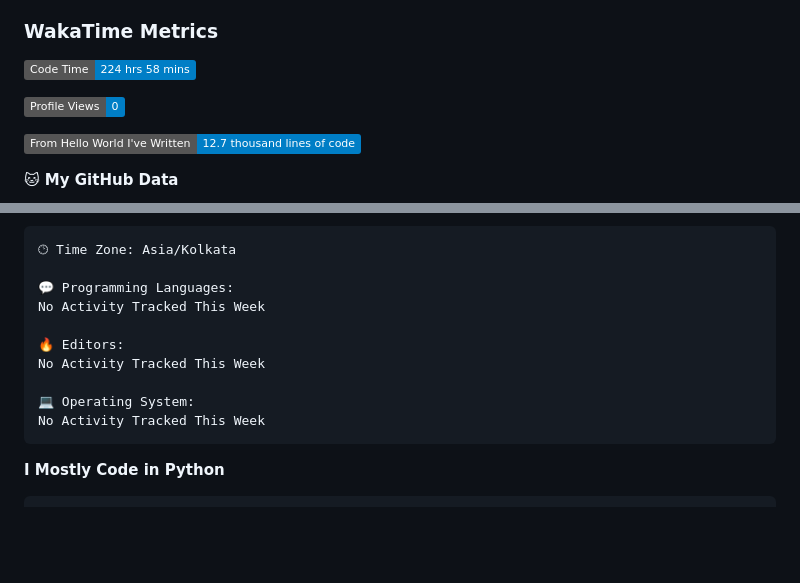
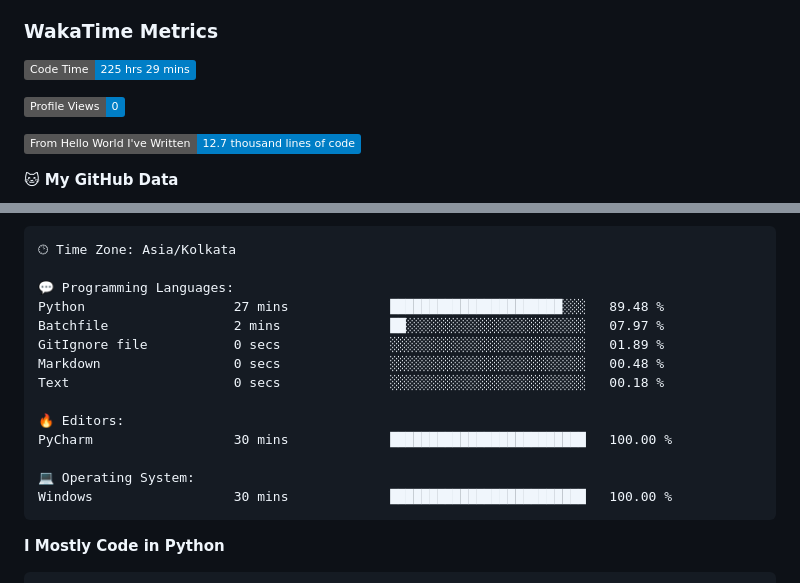
Before and after one commit to subbarayudu-chakali/subbarayudu-chakali, a Markdown page: README.md, 2 parts joined by grey strips. GitHub-like rendering; badges without logos; blank space fills up the shorter version.

Commit message:
Updated with Dev Metrics

````diff
--- a/README.md
+++ b/README.md
@@ -146,7 +146,7 @@ Contact Details
 Waatime metrics
 -->
 <!--START_SECTION:waka-->
-![Code Time](http://img.shields.io/badge/Code%20Time-224%20hrs%2058%20mins-blue)
+![Code Time](http://img.shields.io/badge/Code%20Time-225%20hrs%2029%20mins-blue)
 
 ![Profile Views](http://img.shields.io/badge/Profile%20Views-0-blue)
 
@@ -189,13 +189,17 @@ Sunday                   32 commits          ███░░░░░░░░
 🕑︎ Time Zone: Asia/Kolkata
 
 💬 Programming Languages:
-No Activity Tracked This Week
+Python                   27 mins             ██████████████████████░░░   89.48 %
+Batchfile                2 mins              ██░░░░░░░░░░░░░░░░░░░░░░░   07.97 %
+GitIgnore file           0 secs              ░░░░░░░░░░░░░░░░░░░░░░░░░   01.89 %
+Markdown                 0 secs              ░░░░░░░░░░░░░░░░░░░░░░░░░   00.48 %
+Text                     0 secs              ░░░░░░░░░░░░░░░░░░░░░░░░░   00.18 %
 
 🔥 Editors:
-No Activity Tracked This Week
+PyCharm                  30 mins             █████████████████████████   100.00 %
 
 💻 Operating System:
-No Activity Tracked This Week
+Windows                  30 mins             █████████████████████████   100.00 %
 ```
 
 **I Mostly Code in Python**
````
Also changed, not shown: other parts of README.md (+1 -1 lines).
